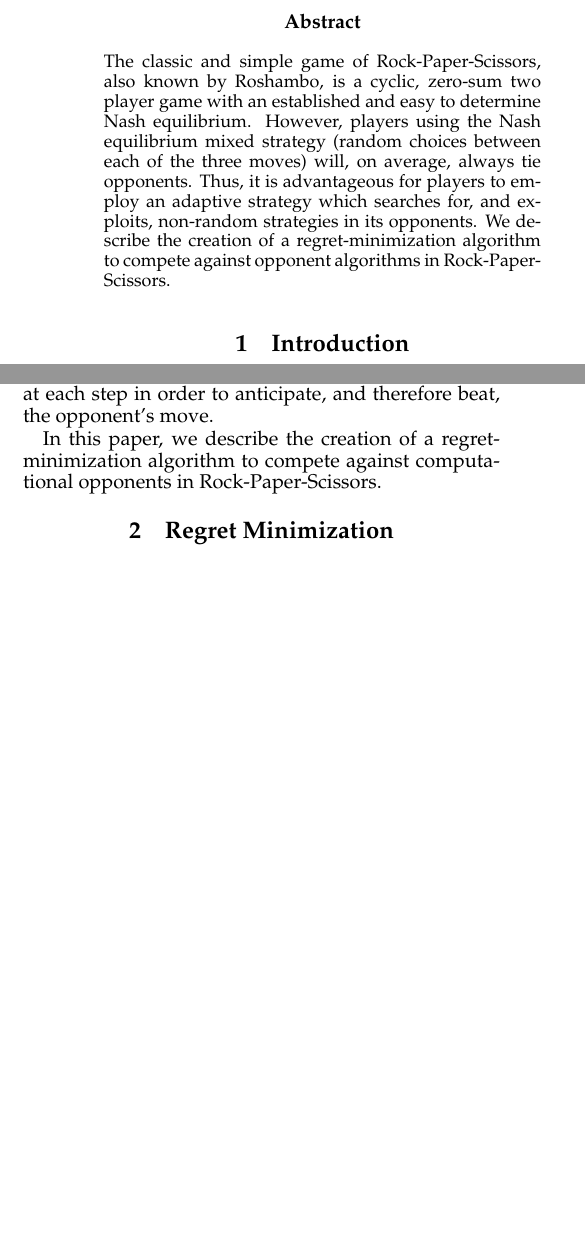
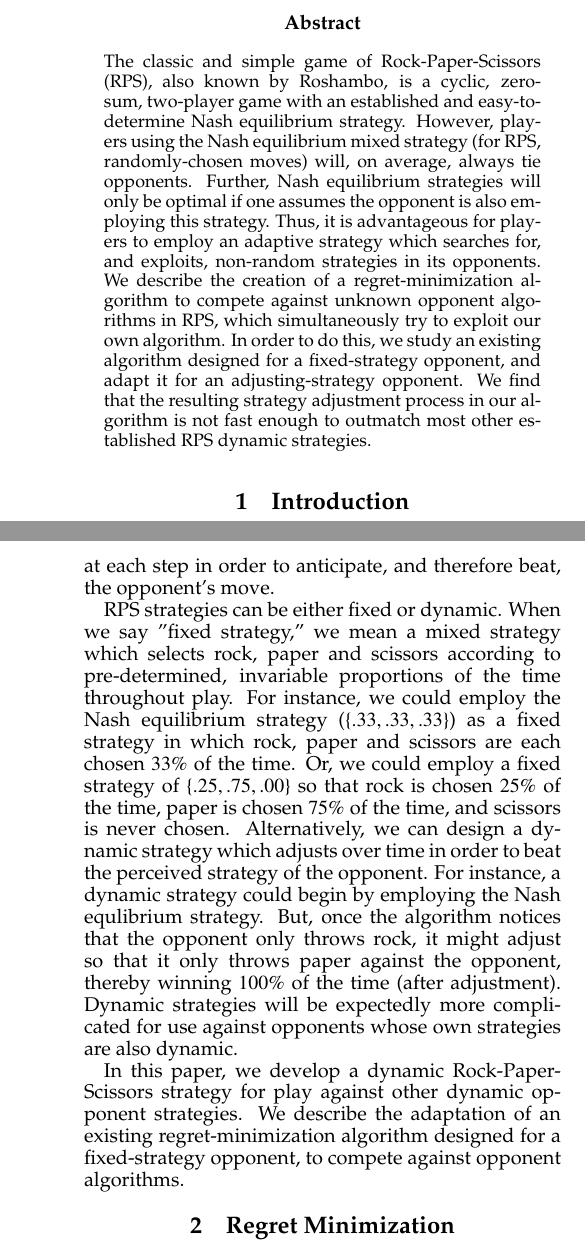
Before and after one commit to jaspell/CSC-370-HW3, a LaTeX paper (Writeup/main.tex, which reads Writeup/abstract.tex, Writeup/intro.tex): two parts of the columns of page 1 of 3 before the commit and two parts of the columns of pages 1 and 2 of 3 after it, joined at a grey line, cut so that both start at the same text, the shorter picture padded with empty space. Compiled offline with pdfLaTeX.

Commit message:
Writeup edited OK

```diff
--- a/Writeup/abstract.tex
+++ b/Writeup/abstract.tex
@@ -4,6 +4,6 @@
 
 \begin{abstract}
 
-The classic and simple game of Rock-Paper-Scissors, also known by Roshambo, is a cyclic, zero-sum two player game with an established and easy to determine Nash equilibrium.  However, players using the Nash equilibrium mixed strategy (random choices between each of the three moves) will, on average, always tie opponents.  Thus, it is advantageous for players to employ an adaptive strategy which searches for, and exploits, non-random strategies in its opponents.  We describe the creation of a regret-minimization algorithm to compete against opponent algorithms in Rock-Paper-Scissors.
+The classic and simple game of Rock-Paper-Scissors (RPS), also known by Roshambo, is a cyclic, zero-sum, two-player game with an established and easy-to-determine Nash equilibrium strategy.  However, players using the Nash equilibrium mixed strategy (for RPS, randomly-chosen moves) will, on average, always tie opponents. Further, Nash equilibrium strategies will only be optimal if one assumes the opponent is also employing this strategy. Thus, it is advantageous for players to employ an adaptive strategy which searches for, and exploits, non-random strategies in its opponents.  We describe the creation of a regret-minimization algorithm to compete against unknown opponent algorithms in RPS, which simultaneously try to exploit our own algorithm.  In order to do this, we study an existing algorithm designed for a fixed-strategy opponent, and adapt it for an adjusting-strategy opponent. We find that the resulting strategy adjustment process in our algorithm is not fast enough to outmatch most other established RPS dynamic strategies.
 
 \end{abstract}
--- a/Writeup/intro.tex
+++ b/Writeup/intro.tex
@@ -19,7 +19,10 @@ The Nash equilibrium is the balanced equilibrium of moves if both players play o
 
 To improve performance against non-Nash algorithms, we can consider choices of moves in terms of regret.  Regret, in general, is the response to learning that, for a past decision, another choice would have resulted in a better outcome.  In application to games, regret can be applied in hindsight to evaluate the benefit of having made a different choice of action.  By determining the regret associated with past moves, a player can anticipate the regret associated with a given upcoming move.  In order to win, players naturally intend to minimize regret.  Regret minimization algorithms use this approach to choose the optimal choice at each step in order to anticipate, and therefore beat, the opponent's move.
 
-In this paper, we describe the creation of a regret-minimization algorithm to compete against computational opponents in Rock-Paper-Scissors.
+RPS strategies can be either fixed or dynamic. When we say "fixed strategy," we mean a mixed strategy which selects rock, paper and scissors according to pre-determined, invariable proportions of the time throughout play. For instance, we could employ the Nash equilibrium strategy ($\{ .33, .33, .33 \}$) as a fixed strategy in which rock, paper and scissors are each chosen $33\%$ of the time. Or, we could employ a fixed strategy of $\{ .25, .75, .00 \}$ so that rock is chosen $25\%$ of the time, paper is chosen $75\%$ of the time, and scissors is never chosen. Alternatively, we can design a dynamic strategy which adjusts over time in order to beat the perceived strategy of the opponent. For instance, a dynamic strategy could begin by employing the Nash equlibrium strategy. But, once the algorithm notices that the opponent only throws rock, it might adjust so that it only throws paper against the opponent, thereby winning $100\%$ of the time (after adjustment). Dynamic strategies will be expectedly more complicated for use against opponents whose own strategies are also dynamic.
+
+In this paper, we develop a dynamic Rock-Paper-Scissors strategy for play against other dynamic opponent strategies. We describe the adaptation of an existing regret-minimization algorithm designed for a fixed-strategy opponent, to compete against opponent algorithms.
+
 
 %In this section, you should introduce the reader to the problem you
 %are attempting to solve. For example, for the first project: describe
```
Also changed, not shown: Writeup/main.pdf, Writeup/intro.tex (2 more changed lines), 3 other files.
